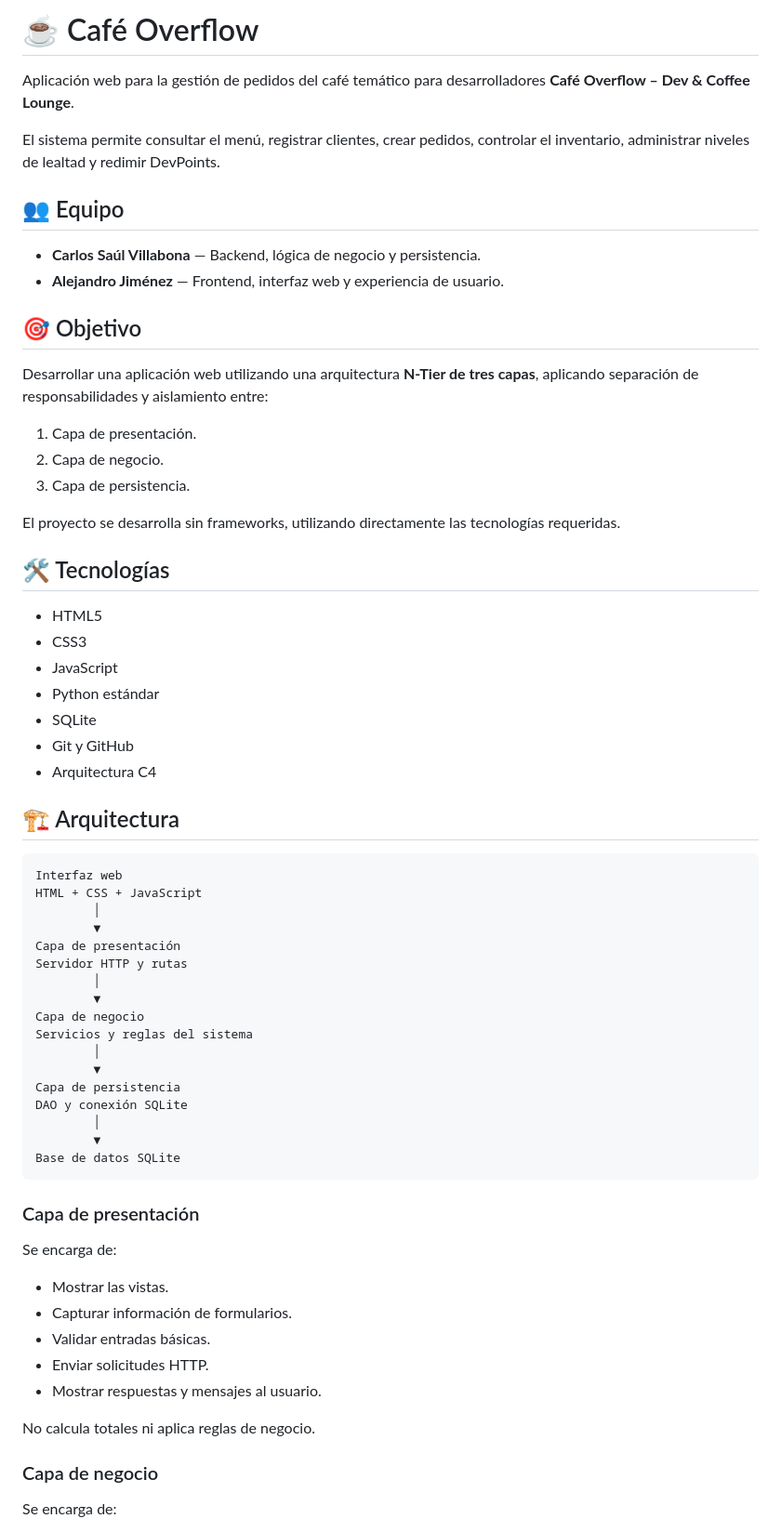
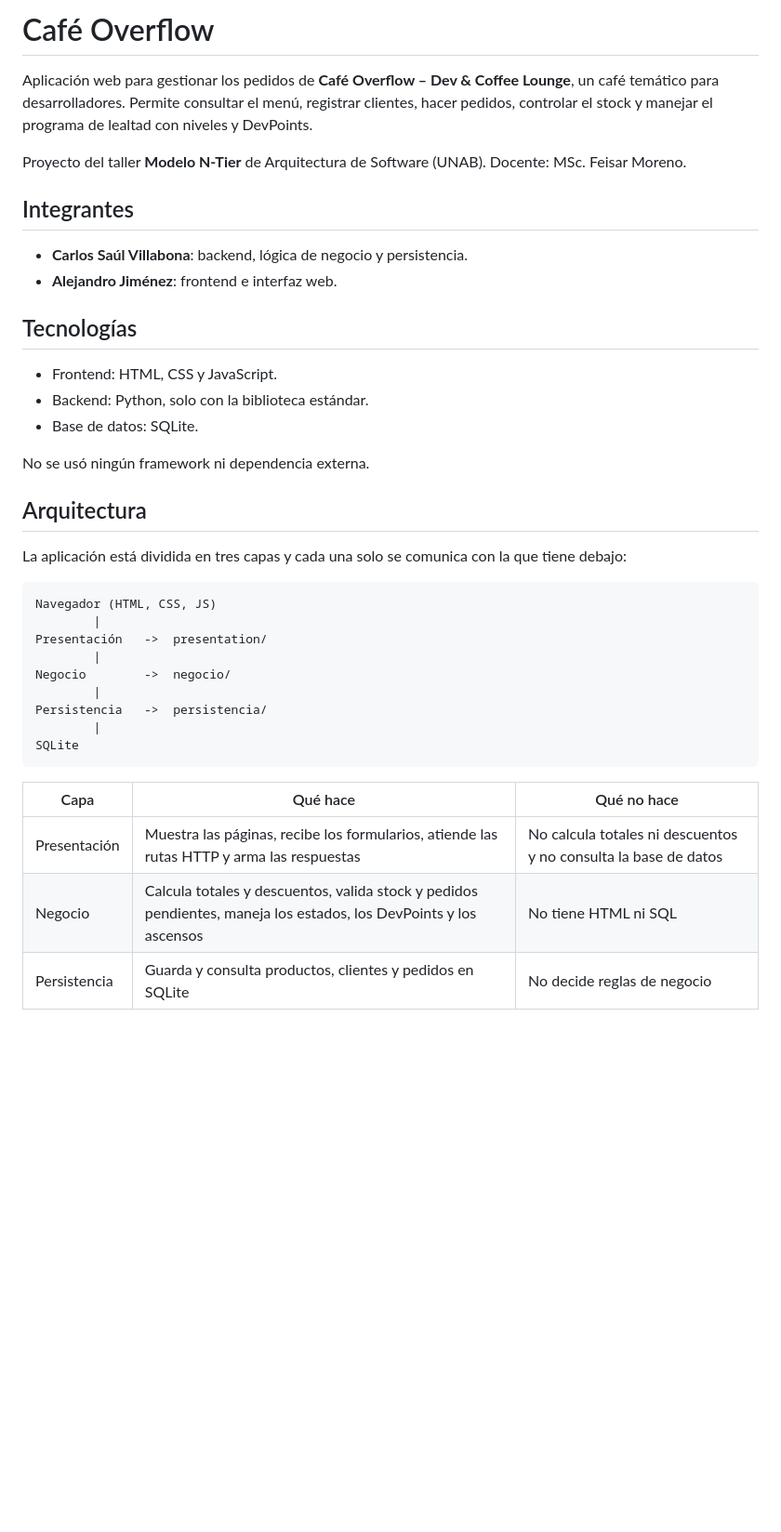
Before and after one commit to Saulcs-hub/cafe-overflow, a Markdown page: README.md, the part around one of its changes. Shown at 93% size. Rendered like a GitHub page; blank space fills up the shorter version.

Commit message:
docs: agregar README principal y del frontend

````diff
--- a/README.md
+++ b/README.md
@@ -1,69 +1,41 @@
-# ☕ Café Overflow
+# Café Overflow
 
-Aplicación web para la gestión de pedidos del café temático para desarrolladores **Café Overflow – Dev & Coffee Lounge**.
+Aplicación web para gestionar los pedidos de **Café Overflow – Dev & Coffee Lounge**, un café temático para desarrolladores. Permite consultar el menú, registrar clientes, hacer pedidos, controlar el stock y manejar el programa de lealtad con niveles y DevPoints.
 
-El sistema permite consultar el menú, registrar clientes, crear pedidos, controlar el inventario, administrar niveles de lealtad y redimir DevPoints.
+Proyecto del taller **Modelo N-Tier** de Arquitectura de Software (UNAB). Docente: MSc. Feisar Moreno.
 
-## 👥 Equipo
+## Integrantes
 
-- **Carlos Saúl Villabona** — Backend, lógica de negocio y persistencia.
-- **Alejandro Jiménez** — Frontend, interfaz web y experiencia de usuario.
+- **Carlos Saúl Villabona**: backend, lógica de negocio y persistencia.
+- **Alejandro Jiménez**: frontend e interfaz web.
 
-## 🎯 Objetivo
+## Tecnologías
 
-Desarrollar una aplicación web utilizando una arquitectura **N-Tier de tres capas**, aplicando separación de responsabilidades y aislamiento entre:
+- Frontend: HTML, CSS y JavaScript.
+- Backend: Python, solo con la biblioteca estándar.
+- Base de datos: SQLite.
 
-1. Capa de presentación.
-2. Capa de negocio.
-3. Capa de persistencia.
+No se usó ningún framework ni dependencia externa.
 
-El proyecto se desarrolla sin frameworks, utilizando directamente las tecnologías requeridas.
+## Arquitectura
 
-## 🛠️ Tecnologías
-
-- HTML5
-- CSS3
-- JavaScript
-- Python estándar
-- SQLite
-- Git y GitHub
-- Arquitectura C4
-
-## 🏗️ Arquitectura
+La aplicación está dividida en tres capas y cada una solo se comunica con la que tiene debajo:
 
 ```text
-Interfaz web
-HTML + CSS + JavaScript
-        │
-        ▼
-Capa de presentación
-Servidor HTTP y rutas
-        │
-        ▼
-Capa de negocio
-Servicios y reglas del sistema
-        │
-        ▼
-Capa de persistencia
-DAO y conexión SQLite
-        │
-        ▼
-Base de datos SQLite
+Navegador (HTML, CSS, JS)
+        |
+Presentación   ->  presentation/
+        |
+Negocio        ->  negocio/
+        |
+Persistencia   ->  persistencia/
+        |
+SQLite
 ```
 
-### Capa de presentación
+| Capa | Qué hace | Qué no hace |
+|---|---|---|
+| Presentación | Muestra las páginas, recibe los formularios, atiende las rutas HTTP y arma las respuestas | No calcula totales ni descuentos y no consulta la base de datos |
+| Negocio | Calcula totales y descuentos, valida stock y pedidos pendientes, maneja los estados, los DevPoints y los ascensos | No tiene HTML ni SQL |
+| Persistencia | Guarda y consulta productos, clientes y pedidos en SQLite | No decide reglas de negocio |
 
-Se encarga de:
-
-- Mostrar las vistas.
-- Capturar información de formularios.
-- Validar entradas básicas.
-- Enviar solicitudes HTTP.
-- Mostrar respuestas y mensajes al usuario.
-
-No calcula totales ni aplica reglas de negocio.
-
-### Capa de negocio
-
-Se encarga de:
-
````
Also changed, not shown: other parts of README.md (+136 -122 lines), presentation/README.md (added, +80 -0 lines).
